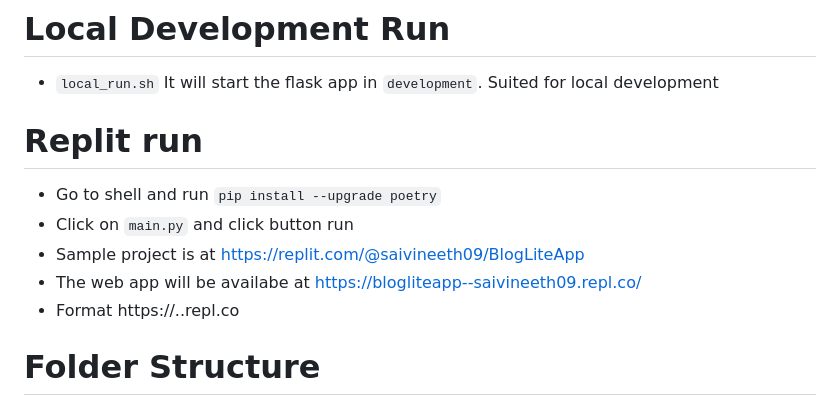
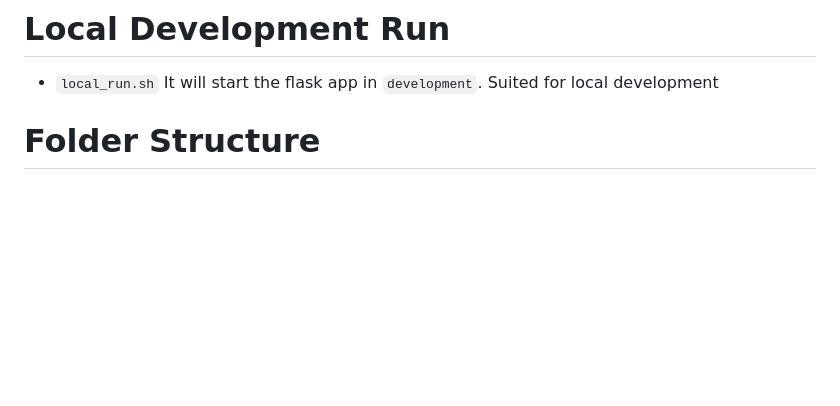
Before and after one commit to Pallavi-Pandey/BlogSite, a Markdown page: readme.md, the part around the change. Rendered like a GitHub page; blank space fills up the shorter version.

Commit message:
BlogSite

```diff
--- a/readme.md
+++ b/readme.md
@@ -5,13 +5,6 @@
 # Local Development Run
 - `local_run.sh` It will start the flask app in `development`. Suited for local development
 
-# Replit run
-- Go to shell and run
-    `pip install --upgrade poetry`
-- Click on `main.py` and click button run
-- Sample project is at https://replit.com/@saivineeth09/BlogLiteApp
-- The web app will be availabe at https://blogliteapp--saivineeth09.repl.co/
-- Format https://<replname>.<username>.repl.co
 
 # Folder Structure
 
```
